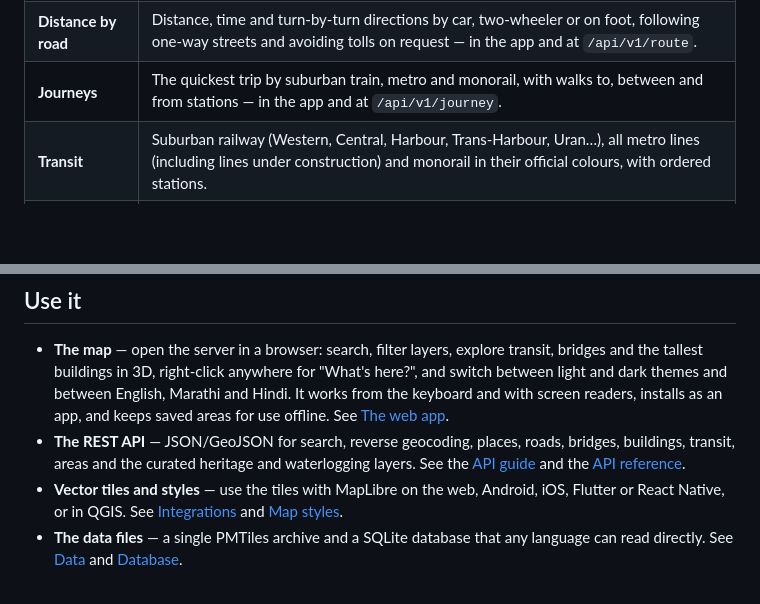
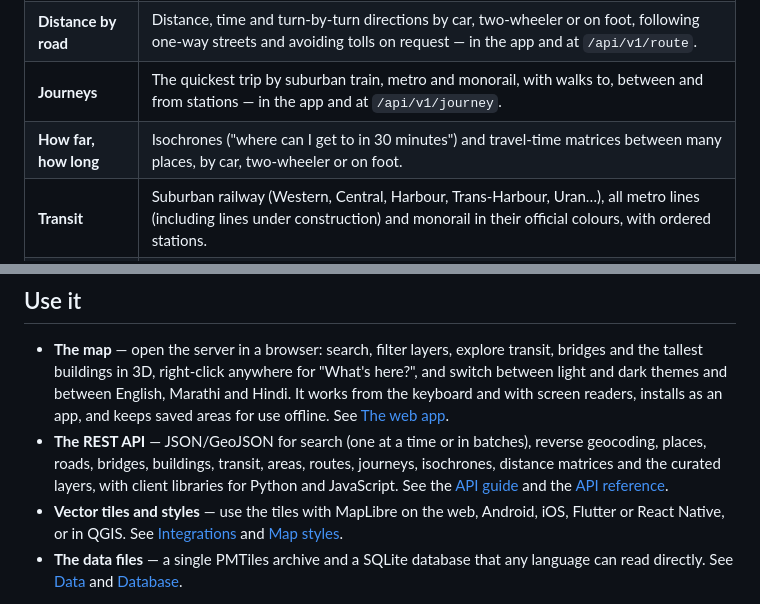
Before and after one commit to AmmaarBakshi/BombayChitra, a Markdown page: docs/index.md, 2 parts joined by grey strips. Rendered like a GitHub page; blank space fills up the shorter version.

```diff
--- a/docs/index.md
+++ b/docs/index.md
@@ -17,6 +17,7 @@ to be used from **any programming language, platform or product**.
 | **Buildings** | 2.1 million footprints (OpenStreetMap plus machine-learned outlines from Overture Maps) with heights and floor counts for 3D, plus searchable records for named towers and housing societies. |
 | **Distance by road** | Distance, time and turn-by-turn directions by car, two-wheeler or on foot, following one-way streets and avoiding tolls on request — in the app and at `/api/v1/route`. |
 | **Journeys** | The quickest trip by suburban train, metro and monorail, with walks to, between and from stations — in the app and at `/api/v1/journey`. |
+| **How far, how long** | Isochrones ("where can I get to in 30 minutes") and travel-time matrices between many places, by car, two-wheeler or on foot. |
 | **Transit** | Suburban railway (Western, Central, Harbour, Trans-Harbour, Uran…), all metro lines (including lines under construction) and monorail in their official colours, with ordered stations. |
 | **Places** | ~154,000 points of interest in 89 categories (OpenStreetMap plus 109,000 from Overture Maps): hospitals, clinics, schools, colleges, universities, banks, ATMs, railway/metro/monorail stations, bus depots and stops, grounds, sports clubs and gymkhanas, cafés, restaurants, hotels, temples, mosques, churches, police, fire stations and more. |
 | **Areas** | Mumbai City, Mumbai Suburban, MaKaBo, Thane District, Thane, Navi Mumbai, Mira-Bhayandar, Kalyan-Dombivli, Vasai-Virar and Panvel — with boundaries, statistics and filters. |
@@ -30,8 +31,9 @@ to be used from **any programming language, platform or product**.
   buildings in 3D, right-click anywhere for "What's here?", and switch between light and dark themes and between
   English, Marathi and Hindi. It works from the keyboard and with screen readers, installs as an app, and keeps
   saved areas for use offline. See [The web app](app.md).
-- **The REST API** — JSON/GeoJSON for search, reverse geocoding, places, roads, bridges, buildings, transit, areas
-  and the curated heritage and waterlogging layers. See
+- **The REST API** — JSON/GeoJSON for search (one at a time or in batches), reverse geocoding, places, roads,
+  bridges, buildings, transit, areas, routes, journeys, isochrones, distance matrices and the curated layers, with
+  client libraries for Python and JavaScript. See
   the [API guide](api.md) and the [API reference](/docs/api-reference/).
 - **Vector tiles and styles** — use the tiles with MapLibre on the web, Android, iOS, Flutter or React Native, or in
   QGIS. See [Integrations](integrations.md) and [Map styles](styles.md).
```
Also changed, not shown: README.md (+7 -2 lines).
